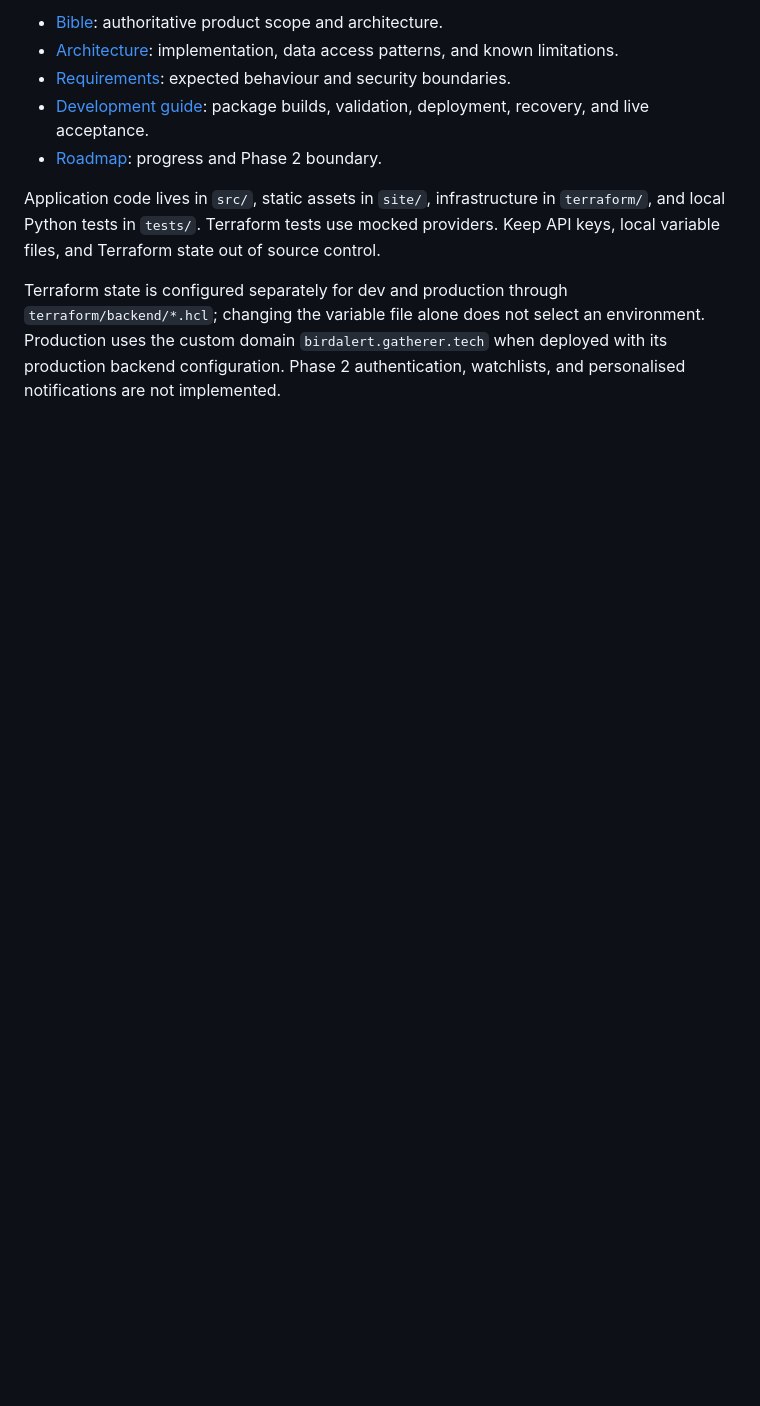
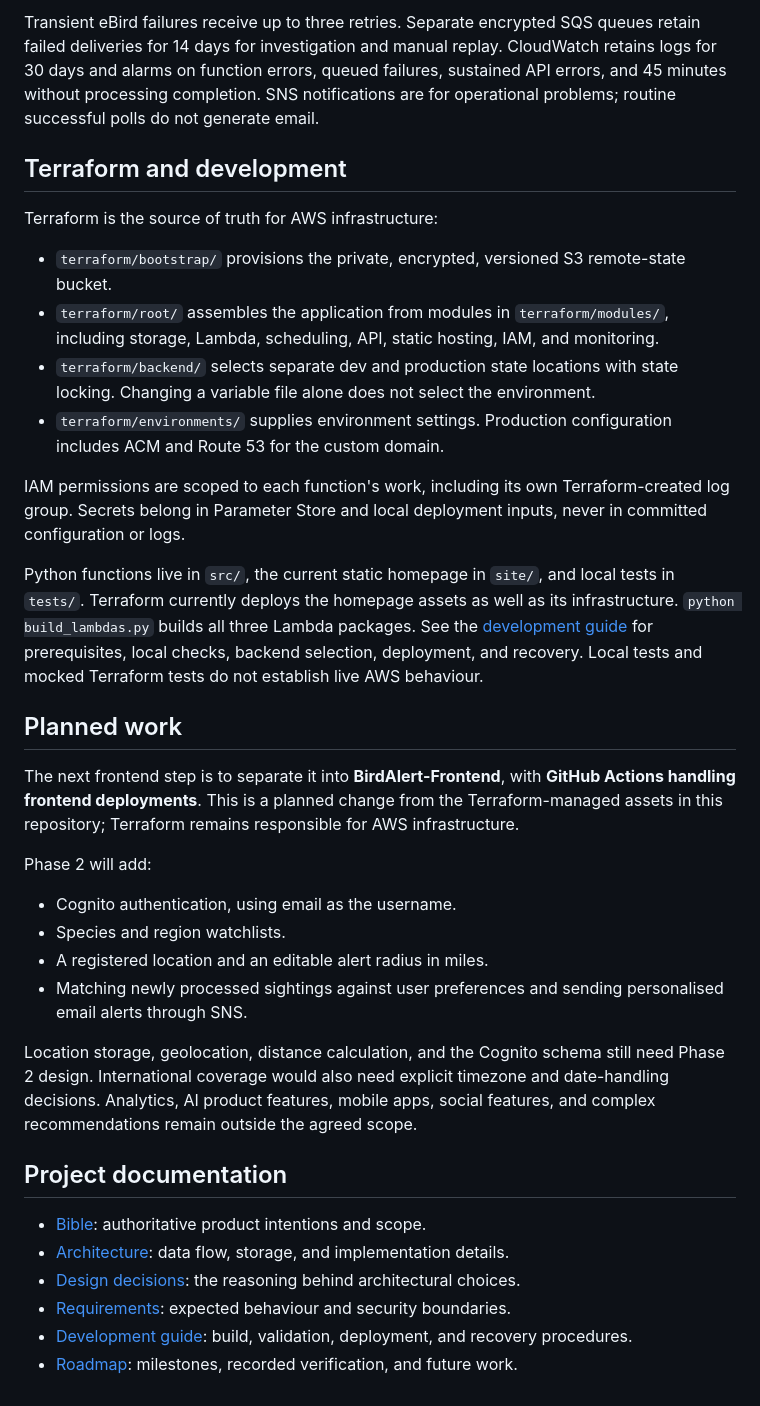
Before and after one commit to adam-gatherer/BirdAlert, a Markdown page: README.md, the part around one of its changes. GitHub-like rendering; blank space fills up the shorter version.

```diff
--- a/README.md
+++ b/README.md
@@ -31,10 +43,37 @@ The project demonstrates AWS and Terraform design decisions alongside an agent-a
 
-- [Bible](docs/BIBLE.md): authoritative product scope and architecture.
-- [Architecture](docs/ARCHITECTURE.md): implementation, data access patterns, and known limitations.
+Transient eBird failures receive up to three retries. Separate encrypted SQS queues retain failed deliveries for 14 days for investigation and manual replay. CloudWatch retains logs for 30 days and alarms on function errors, queued failures, sustained API errors, and 45 minutes without processing completion. SNS notifications are for operational problems; routine successful polls do not generate email.
+
+## Terraform and development
+
+Terraform is the source of truth for AWS infrastructure:
+
+- `terraform/bootstrap/` provisions the private, encrypted, versioned S3 remote-state bucket.
+- `terraform/root/` assembles the application from modules in `terraform/modules/`, including storage, Lambda, scheduling, API, static hosting, IAM, and monitoring.
+- `terraform/backend/` selects separate dev and production state locations with state locking. Changing a variable file alone does not select the environment.
+- `terraform/environments/` supplies environment settings. Production configuration includes ACM and Route 53 for the custom domain.
+
+IAM permissions are scoped to each function's work, including its own Terraform-created log group. Secrets belong in Parameter Store and local deployment inputs, never in committed configuration or logs.
+
+Python functions live in `src/`, the current static homepage in `site/`, and local tests in `tests/`. Terraform currently deploys the homepage assets as well as its infrastructure. `python build_lambdas.py` builds all three Lambda packages. See the [development guide](docs/DEVELOPMENT.md) for prerequisites, local checks, backend selection, deployment, and recovery. Local tests and mocked Terraform tests do not establish live AWS behaviour.
+
+## Planned work
+
+The next frontend step is to separate it into **BirdAlert-Frontend**, with **GitHub Actions handling frontend deployments**. This is a planned change from the Terraform-managed assets in this repository; Terraform remains responsible for AWS infrastructure.
+
+Phase 2 will add:
+
+- Cognito authentication, using email as the username.
+- Species and region watchlists.
+- A registered location and an editable alert radius in miles.
+- Matching newly processed sightings against user preferences and sending personalised email alerts through SNS.
+
+Location storage, geolocation, distance calculation, and the Cognito schema still need Phase 2 design. International coverage would also need explicit timezone and date-handling decisions. Analytics, AI product features, mobile apps, social features, and complex recommendations remain outside the agreed scope.
+
+## Project documentation
+
+- [Bible](docs/BIBLE.md): authoritative product intentions and scope.
+- [Architecture](docs/ARCHITECTURE.md): data flow, storage, and implementation details.
+- [Design decisions](docs/DECISIONS.md): the reasoning behind architectural choices.
 - [Requirements](docs/REQUIREMENTS.md): expected behaviour and security boundaries.
-- [Development guide](docs/DEVELOPMENT.md): package builds, validation, deployment, recovery, and live acceptance.
-- [Roadmap](docs/ROADMAP.md): progress and Phase 2 boundary.
-
-Application code lives in `src/`, static assets in `site/`, infrastructure in `terraform/`, and local Python tests in `tests/`. Terraform tests use mocked providers. Keep API keys, local variable files, and Terraform state out of source control.
-
-Terraform state is configured separately for dev and production through `terraform/backend/*.hcl`; changing the variable file alone does not select an environment. Production uses the custom domain `birdalert.gatherer.tech` when deployed with its production backend configuration. Phase 2 authentication, watchlists, and personalised notifications are not implemented.
+- [Development guide](docs/DEVELOPMENT.md): build, validation, deployment, and recovery procedures.
+- [Roadmap](docs/ROADMAP.md): milestones, recorded verification, and future work.
```
Also changed, not shown: other parts of README.md (+30 -18 lines).
